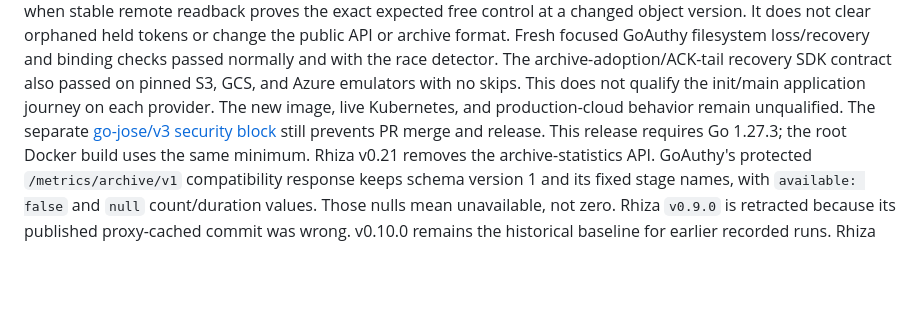
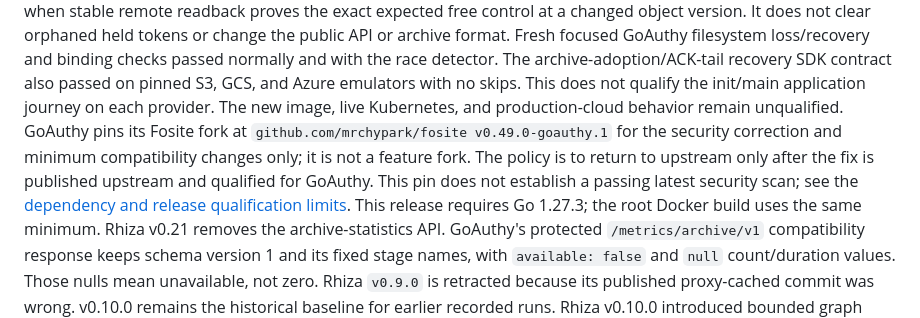
Before and after one commit to mrchypark/goauthy, a Markdown page: README.md, the part around the change. Drawn GitHub-style; blank space fills up the shorter version.

Commit message:
docs: define Fosite security fork maintenance and release gates

```diff
--- a/README.md
+++ b/README.md
@@ -26,9 +26,12 @@ Fresh focused GoAuthy filesystem loss/recovery and binding checks passed normall
 and with the race detector. The archive-adoption/ACK-tail recovery SDK contract
 also passed on pinned S3, GCS, and Azure emulators with no skips. This does not
 qualify the init/main application journey on each provider. The new image, live
-Kubernetes, and production-cloud behavior remain unqualified. The separate
-[go-jose/v3 security block](docs/no-pvc-dr.md#current-v0212-qualification-and-release-gates)
-still prevents PR merge and release.
+Kubernetes, and production-cloud behavior remain unqualified. GoAuthy pins its
+Fosite fork at `github.com/mrchypark/fosite v0.49.0-goauthy.1` for the security
+correction and minimum compatibility changes only; it is not a feature fork.
+The policy is to return to upstream only after the fix is published upstream
+and qualified for GoAuthy. This pin does not establish a passing latest security
+scan; see the [dependency and release qualification limits](docs/no-pvc-dr.md#current-v0212-qualification-and-release-gates).
 This release requires Go 1.27.3; the root Docker build uses the same minimum.
 Rhiza v0.21 removes the archive-statistics API. GoAuthy's protected
 `/metrics/archive/v1` compatibility response keeps schema version 1 and its fixed
```
Also changed, not shown: docs/no-pvc-dr.md (+11 -4 lines).
